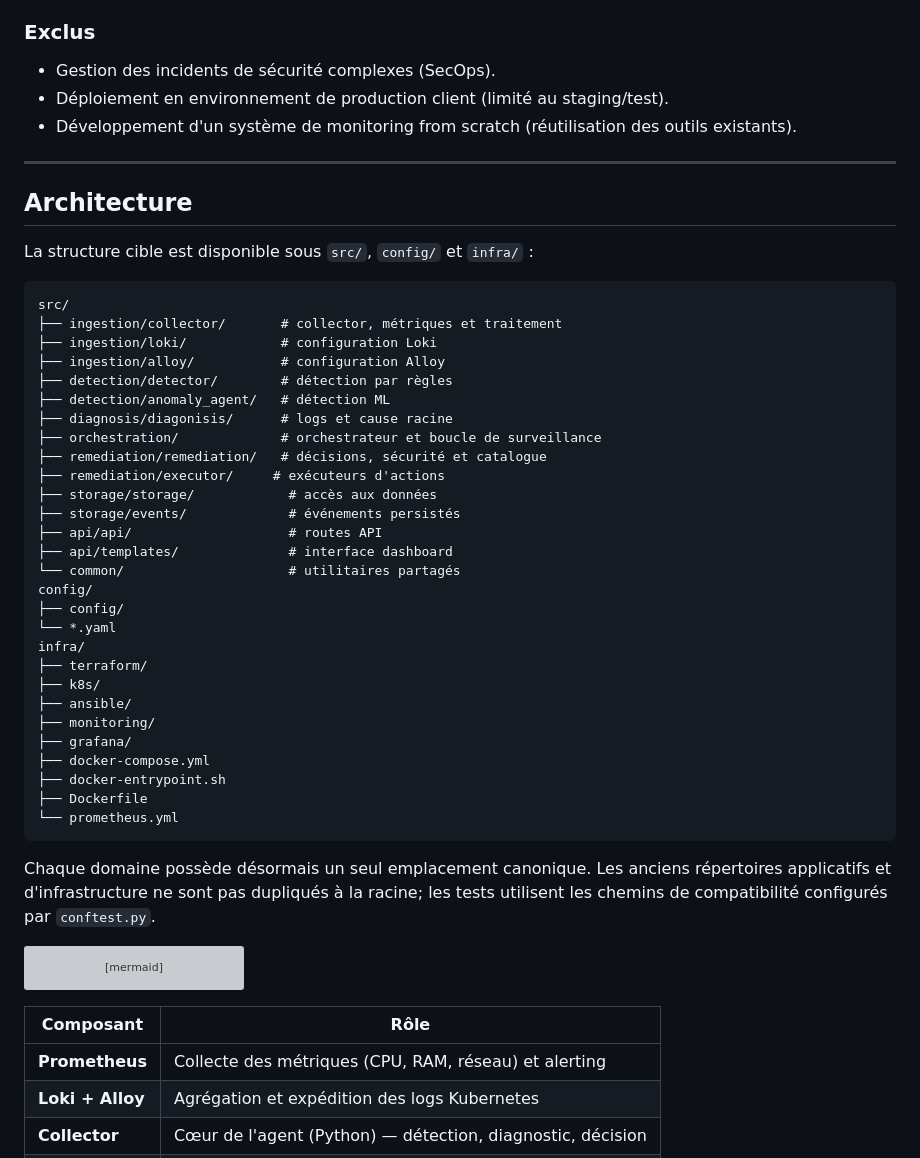
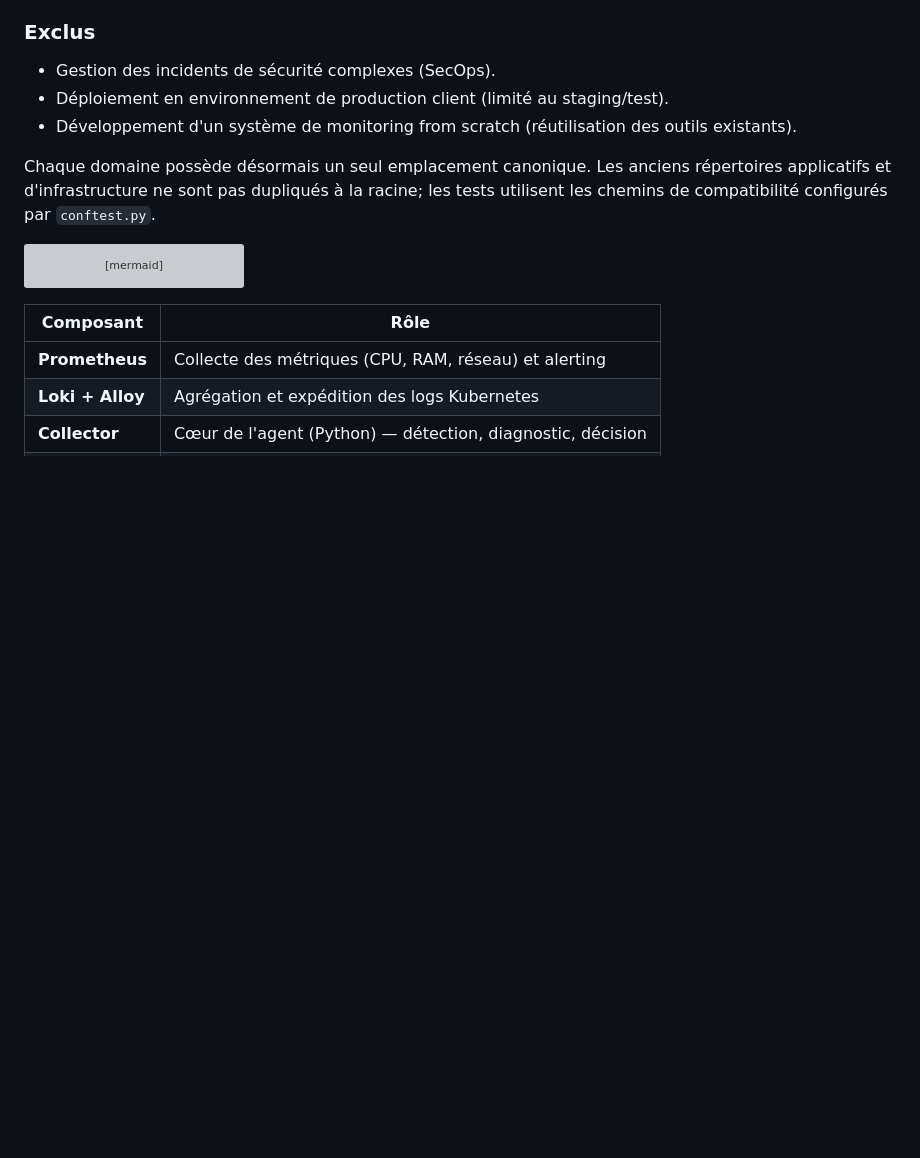
Before and after one commit to HIBAMAHROUG/Autonomous-DevOps-Monitoring-Agent, a Markdown page: README.md, the part around the change. Rendered like a GitHub page; blank space fills up the shorter version; grey boxes are pictures that could not be loaded.

````diff
--- a/README.md
+++ b/README.md
@@ -57,42 +57,7 @@ L'**Agent DevOps Autonome** est un système intelligent capable de :
 - Déploiement en environnement de production client (limité au staging/test).
 - Développement d'un système de monitoring from scratch (réutilisation des outils existants).
 
----
 
-##  Architecture
-
-La structure cible est disponible sous `src/`, `config/` et `infra/` :
-
-```text
-src/
-├── ingestion/collector/       # collector, métriques et traitement
-├── ingestion/loki/            # configuration Loki
-├── ingestion/alloy/           # configuration Alloy
-├── detection/detector/        # détection par règles
-├── detection/anomaly_agent/   # détection ML
-├── diagnosis/diagonisis/      # logs et cause racine
-├── orchestration/             # orchestrateur et boucle de surveillance
-├── remediation/remediation/   # décisions, sécurité et catalogue
-├── remediation/executor/     # exécuteurs d'actions
-├── storage/storage/            # accès aux données
-├── storage/events/             # événements persistés
-├── api/api/                    # routes API
-├── api/templates/              # interface dashboard
-└── common/                     # utilitaires partagés
-config/
-├── config/
-└── *.yaml
-infra/
-├── terraform/
-├── k8s/
-├── ansible/
-├── monitoring/
-├── grafana/
-├── docker-compose.yml
-├── docker-entrypoint.sh
-├── Dockerfile
-└── prometheus.yml
-```
 
 Chaque domaine possède désormais un seul emplacement canonique. Les anciens
 répertoires applicatifs et d'infrastructure ne sont pas dupliqués à la racine;
````
